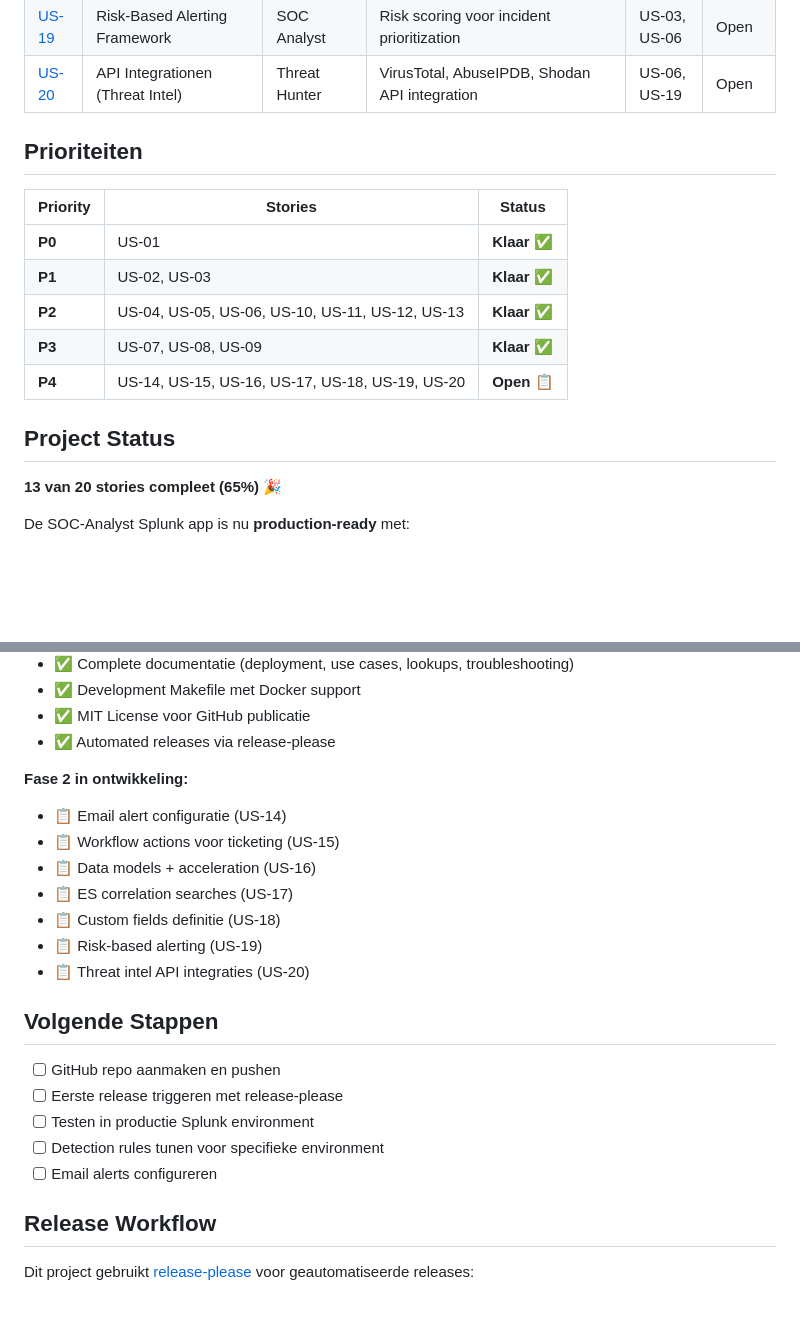
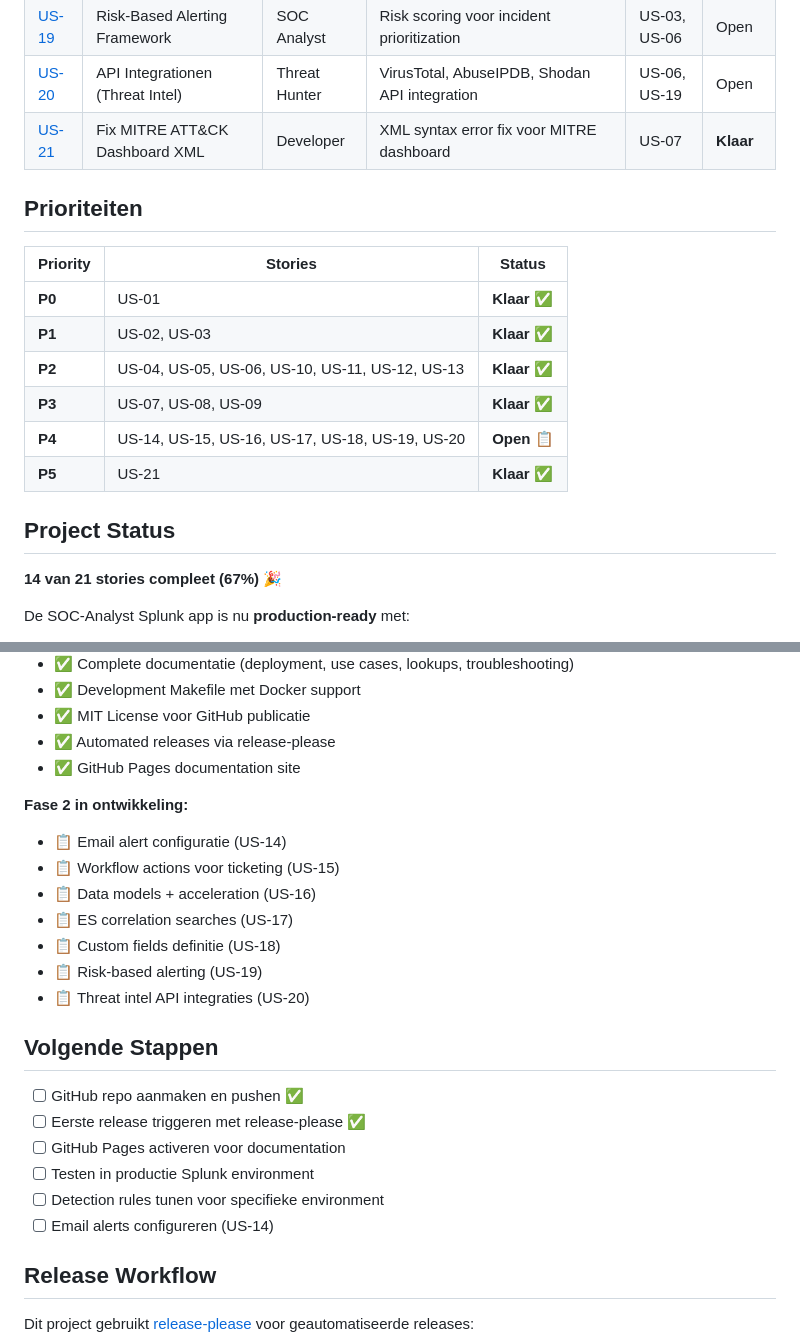
Before and after one commit to HVSoftware/SOC-Analyst, a Markdown page: user-stories/README.md, 2 parts joined by grey strips. GitHub-like rendering; blank space fills up the shorter version.

Commit message:
docs: add US-21 to user stories README
- Add US-21 (Fix MITRE ATT&CK Dashboard XML) to table
- Update project status: 14/21 stories complete (67%)
- Mark completed items in 'Volgende Stappen'
- Add GitHub Pages to completed features list

```diff
--- a/user-stories/README.md
+++ b/user-stories/README.md
@@ -39,6 +39,7 @@ Zonder goedgekeurde story wordt er **geen code of functionaliteit aangemaakt**.
 | [US-18](US-18-custom-fields.md) | Custom Fields Definitie | Developer | Consistente veldnamen across alle searches | US-00 | Open |
 | [US-19](US-19-risk-based-alerting.md) | Risk-Based Alerting Framework | SOC Analyst | Risk scoring voor incident prioritization | US-03, US-06 | Open |
 | [US-20](US-20-api-integration.md) | API Integrationen (Threat Intel) | Threat Hunter | VirusTotal, AbuseIPDB, Shodan API integration | US-06, US-19 | Open |
+| [US-21](US-21-fix-mitre-dashboard-xml.md) | Fix MITRE ATT&CK Dashboard XML | Developer | XML syntax error fix voor MITRE dashboard | US-07 | **Klaar** |
 
 ## Prioriteiten
 
@@ -49,10 +50,11 @@ Zonder goedgekeurde story wordt er **geen code of functionaliteit aangemaakt**.
 | **P2** | US-04, US-05, US-06, US-10, US-11, US-12, US-13 | **Klaar** ✅ |
 | **P3** | US-07, US-08, US-09 | **Klaar** ✅ |
 | **P4** | US-14, US-15, US-16, US-17, US-18, US-19, US-20 | **Open** 📋 |
+| **P5** | US-21 | **Klaar** ✅ |
 
 ## Project Status
 
-**13 van 20 stories compleet (65%)** 🎉
+**14 van 21 stories compleet (67%)** 🎉
 
 De SOC-Analyst Splunk app is nu **production-ready** met:
 - ✅ 7 dashboards (5 monitoring + 2 threat hunting)
@@ -66,6 +68,7 @@ De SOC-Analyst Splunk app is nu **production-ready** met:
 - ✅ Development Makefile met Docker support
 - ✅ MIT License voor GitHub publicatie
 - ✅ Automated releases via release-please
+- ✅ GitHub Pages documentation site
 
 **Fase 2 in ontwikkeling:**
 - 📋 Email alert configuratie (US-14)
@@ -78,11 +81,12 @@ De SOC-Analyst Splunk app is nu **production-ready** met:
 
 ## Volgende Stappen
 
-- [ ] GitHub repo aanmaken en pushen
-- [ ] Eerste release triggeren met release-please
+- [ ] GitHub repo aanmaken en pushen ✅
+- [ ] Eerste release triggeren met release-please ✅
+- [ ] GitHub Pages activeren voor documentation
 - [ ] Testen in productie Splunk environment
 - [ ] Detection rules tunen voor specifieke environment
-- [ ] Email alerts configureren
+- [ ] Email alerts configureren (US-14)
 
 ## Release Workflow
 
```
